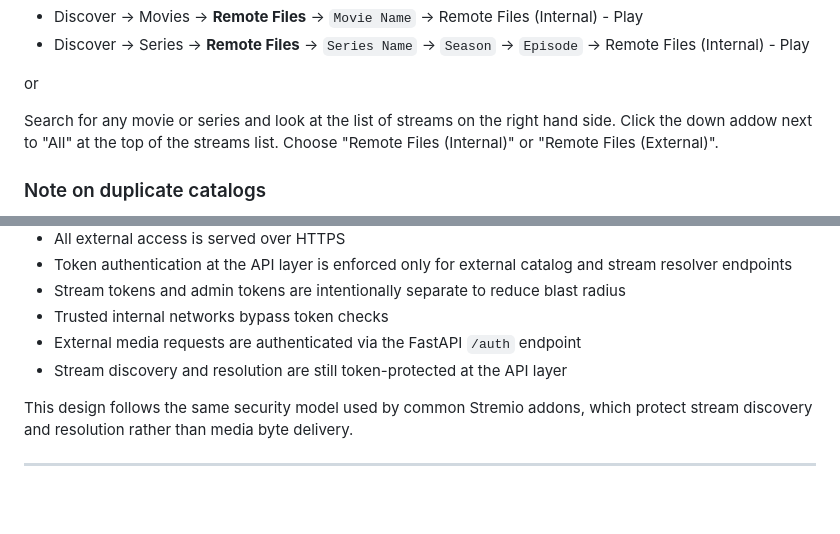
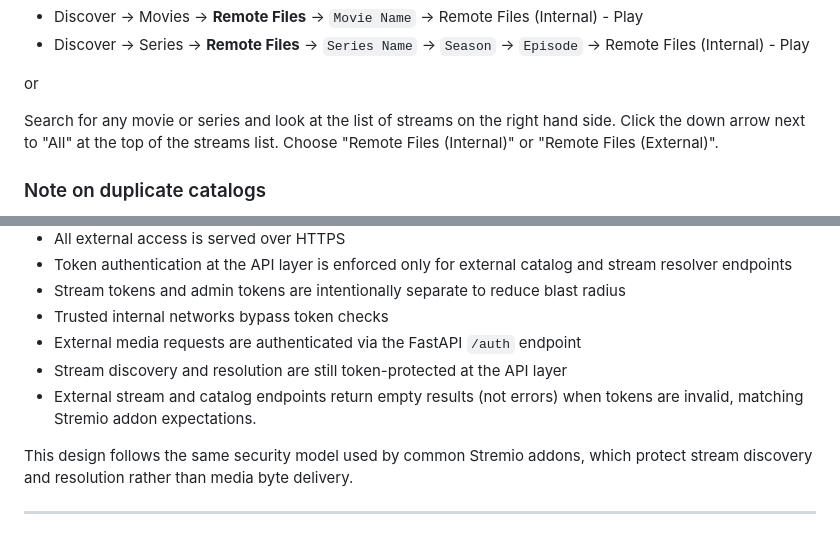
Before and after one commit to amercat37/stremio-remote-files, a Markdown page: README.md, 2 parts joined by grey strips. GitHub-like rendering; blank space fills up the shorter version.

```diff
--- a/README.md
+++ b/README.md
@@ -239,7 +261,7 @@ In Stremio:
 
 or
 
-Search for any movie or series and look at the list of streams on the right hand side.  Click the down addow next to "All" at the top of the streams list.  Choose "Remote Files (Internal)" or "Remote Files (External)".
+Search for any movie or series and look at the list of streams on the right hand side.  Click the down arrow next to "All" at the top of the streams list.  Choose "Remote Files (Internal)" or "Remote Files (External)".
 
 ### Note on duplicate catalogs
 
@@ -584,6 +606,7 @@ target-version = "py312"
 - Trusted internal networks bypass token checks
 - External media requests are authenticated via the FastAPI `/auth` endpoint
 - Stream discovery and resolution are still token-protected at the API layer
+- External stream and catalog endpoints return empty results (not errors) when tokens are invalid, matching Stremio addon expectations.
 
 This design follows the same security model used by common Stremio addons, which protect stream discovery and resolution rather than media byte delivery.
 
```
Also changed, not shown: other parts of README.md (+23 -1 lines).
